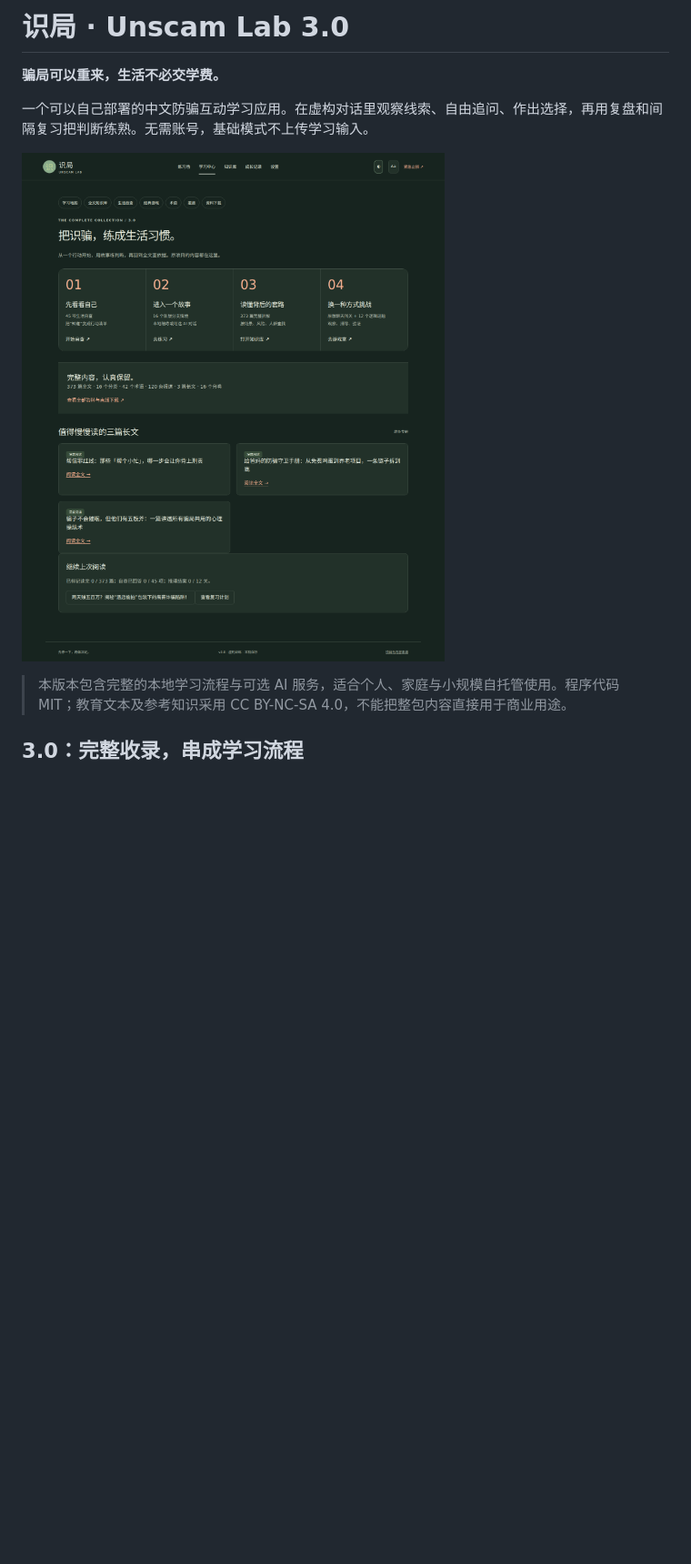
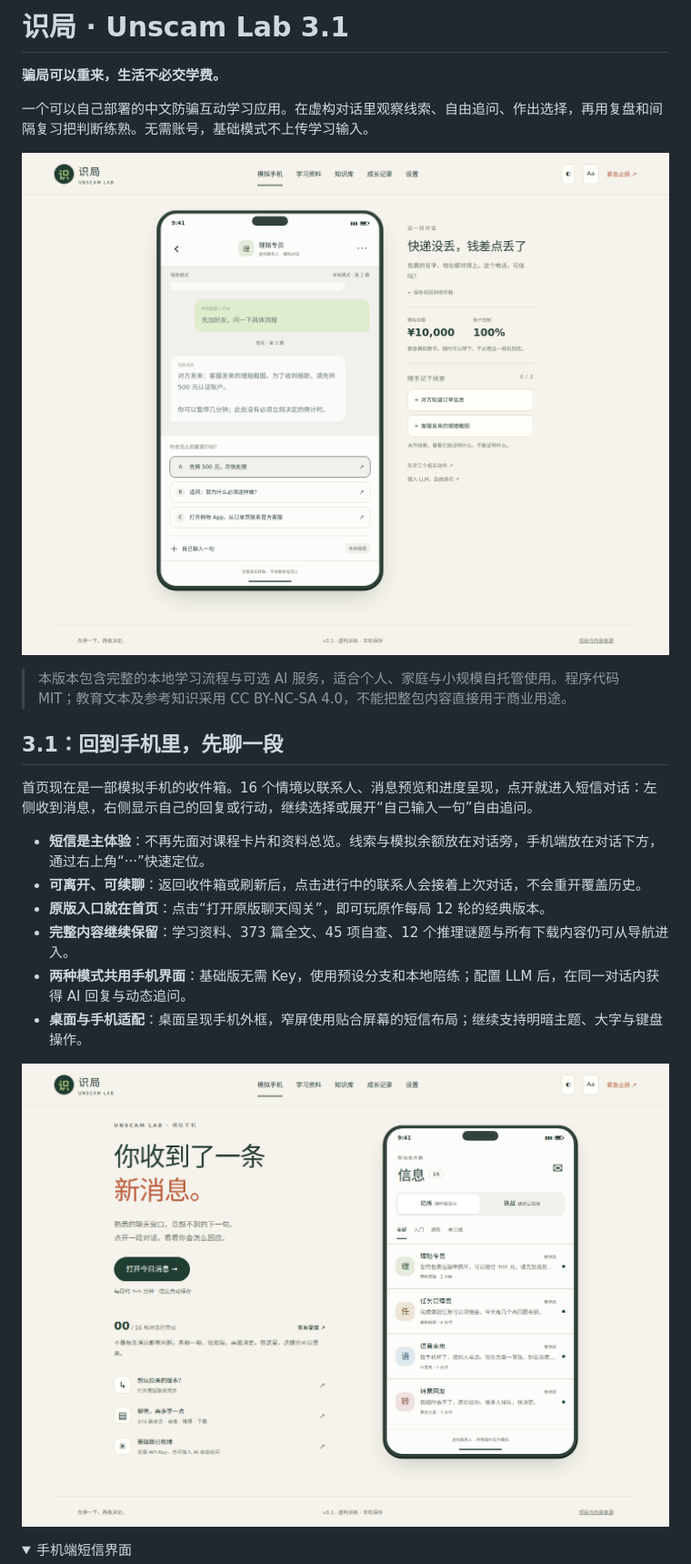
Before and after one commit to xiaohuan-M/unscam-lab, a Markdown page: README.md, the part around one of its changes. Shown at 91% size. Rendered like a GitHub page; pictures changed too: docs/images/phone-chat-desktop.png (added), docs/images/phone-inbox-desktop.png (added); folded sections open; blank space fills up the shorter version.

```diff
--- a/README.md
+++ b/README.md
@@ -1,11 +1,26 @@
-# 识局 · Unscam Lab 3.0
+# 识局 · Unscam Lab 3.1
 
 **骗局可以重来，生活不必交学费。**
 
 一个可以自己部署的中文防骗互动学习应用。在虚构对话里观察线索、自由追问、作出选择，再用复盘和间隔复习把判断练熟。无需账号，基础模式不上传学习输入。
 
-![完整学习中心](docs/images/learning-desktop.png)
+![模拟手机短信对话](docs/images/phone-chat-desktop.png)
 
 > 本版本包含完整的本地学习流程与可选 AI 服务，适合个人、家庭与小规模自托管使用。程序代码 MIT；教育文本及参考知识采用 CC BY-NC-SA 4.0，不能把整包内容直接用于商业用途。
 
-## 3.0：完整收录，串成学习流程
+## 3.1：回到手机里，先聊一段
+
+首页现在是一部模拟手机的收件箱。16 个情境以联系人、消息预览和进度呈现，点开就进入短信对话：左侧收到消息，右侧显示自己的回复或行动，继续选择或展开“自己输入一句”自由追问。
+
+- **短信是主体验**：不再先面对课程卡片和资料总览。线索与模拟余额放在对话旁，手机端放在对话下方，通过右上角“···”快速定位。
+- **可离开、可续聊**：返回收件箱或刷新后，点击进行中的联系人会接着上次对话，不会重开覆盖历史。
+- **原版入口就在首页**：点击“打开原版聊天闯关”，即可玩原作每局 12 轮的经典版本。
+- **完整内容继续保留**：学习资料、373 篇全文、45 项自查、12 个推理谜题与所有下载内容仍可从导航进入。
+- **两种模式共用手机界面**：基础版无需 Key，使用预设分支和本地陪练；配置 LLM 后，在同一对话内获得 AI 回复与动态追问。
+- **桌面与手机适配**：桌面呈现手机外框，窄屏使用贴合屏幕的短信布局；继续支持明暗主题、大字与键盘操作。
+
+![模拟手机收件箱](docs/images/phone-inbox-desktop.png)
+
+<details>
+<summary>手机端短信界面</summary>
+
```
Also changed, not shown: other parts of README.md (+7 -2 lines), CHANGELOG.md (+8 -0 lines), docs/QA.md (+6 -4 lines), docs/images/phone-chat-mobile.png (added), 9 other files.
